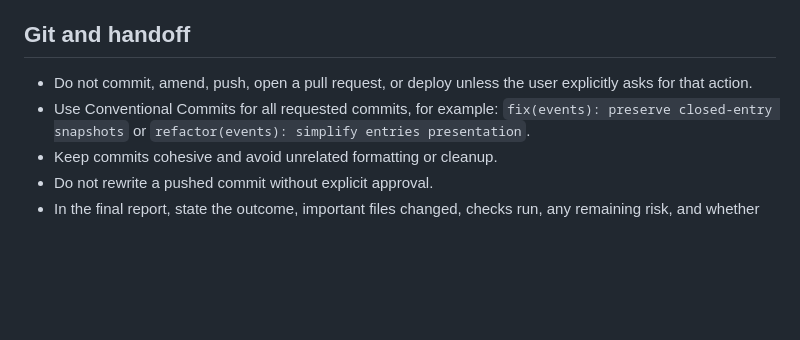
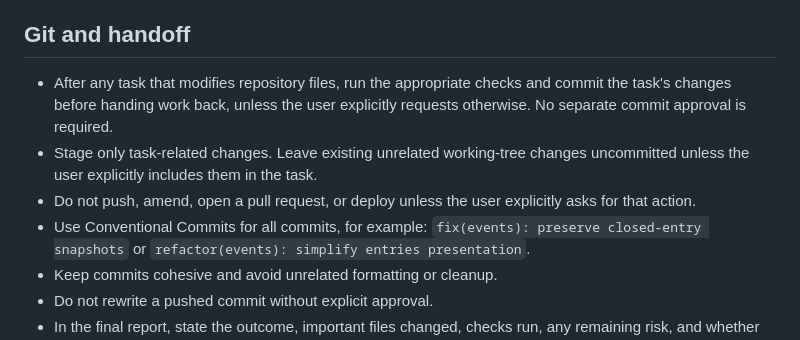
Before and after one commit to ASD-Scuola-Judo-Shobo-shi/competizionijudo, a Markdown page: AGENTS.md, the part around the change. Rendered like a GitHub page; blank space fills up the shorter version.

Commit message:
docs(agents): require automatic commits without pushing

```diff
--- a/AGENTS.md
+++ b/AGENTS.md
@@ -122,9 +122,14 @@ coverage threshold.
 
 ## Git and handoff
 
-- Do not commit, amend, push, open a pull request, or deploy unless the user
-  explicitly asks for that action.
-- Use Conventional Commits for all requested commits, for example:
+- After any task that modifies repository files, run the appropriate checks and
+  commit the task's changes before handing work back, unless the user explicitly
+  requests otherwise. No separate commit approval is required.
+- Stage only task-related changes. Leave existing unrelated working-tree changes
+  uncommitted unless the user explicitly includes them in the task.
+- Do not push, amend, open a pull request, or deploy unless the user explicitly
+  asks for that action.
+- Use Conventional Commits for all commits, for example:
   `fix(events): preserve closed-entry snapshots` or
   `refactor(events): simplify entries presentation`.
 - Keep commits cohesive and avoid unrelated formatting or cleanup.
```
